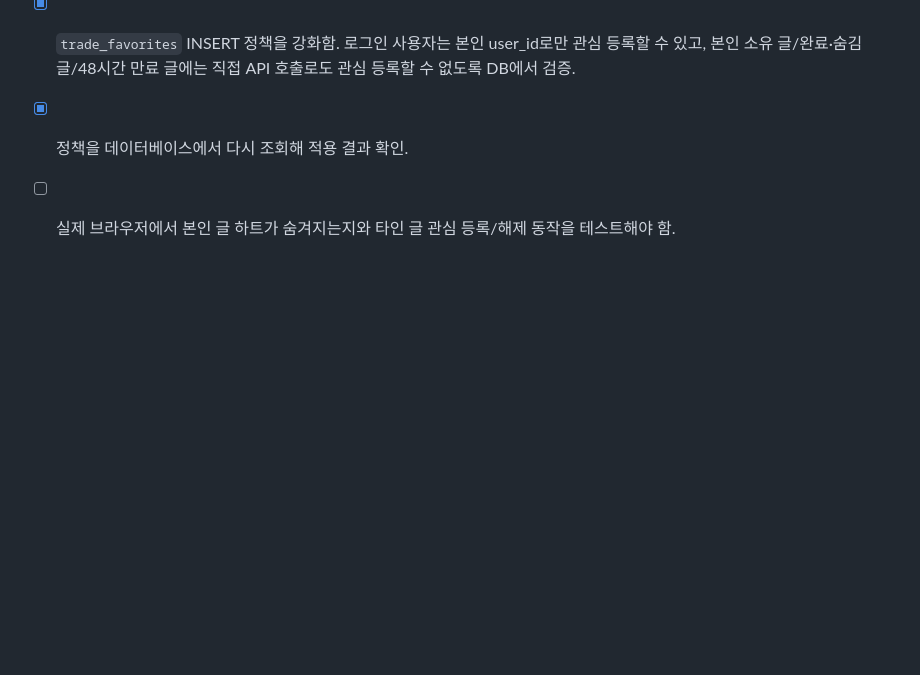
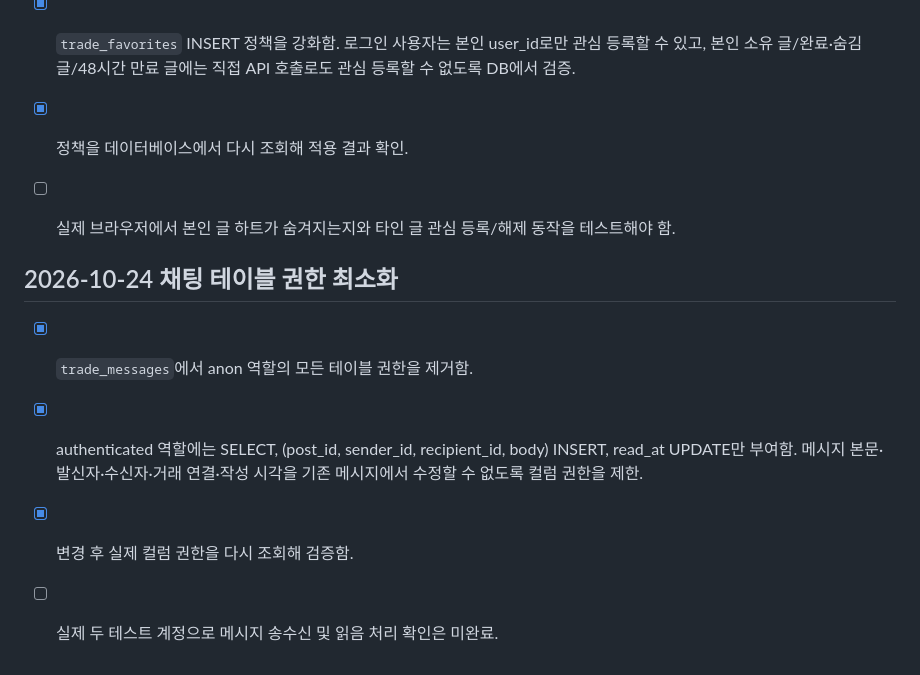
Before and after one commit to sizerock00-debug/gemhub, a Markdown page: PRELAUNCH_CHECKLIST.md, the part around the change. Rendered like a GitHub page; blank space fills up the shorter version.

Commit message:
Restrict chat table permissions to required authenticated columns

```diff
--- a/PRELAUNCH_CHECKLIST.md
+++ b/PRELAUNCH_CHECKLIST.md
@@ -218,3 +218,11 @@ Supabase Auth/Database/Edge Functions를 사용하고 있으므로, 실제 프
 - [x] `trade_favorites` INSERT 정책을 강화함. 로그인 사용자는 본인 user_id로만 관심 등록할 수 있고, 본인 소유 글/완료·숨김 글/48시간 만료 글에는 직접 API 호출로도 관심 등록할 수 없도록 DB에서 검증.
 - [x] 정책을 데이터베이스에서 다시 조회해 적용 결과 확인.
 - [ ] 실제 브라우저에서 본인 글 하트가 숨겨지는지와 타인 글 관심 등록/해제 동작을 테스트해야 함.
+
+
+## 2026-10-24 채팅 테이블 권한 최소화
+
+- [x] `trade_messages`에서 anon 역할의 모든 테이블 권한을 제거함.
+- [x] authenticated 역할에는 SELECT, (post_id, sender_id, recipient_id, body) INSERT, read_at UPDATE만 부여함. 메시지 본문·발신자·수신자·거래 연결·작성 시각을 기존 메시지에서 수정할 수 없도록 컬럼 권한을 제한.
+- [x] 변경 후 실제 컬럼 권한을 다시 조회해 검증함.
+- [ ] 실제 두 테스트 계정으로 메시지 송수신 및 읽음 처리 확인은 미완료.
```
